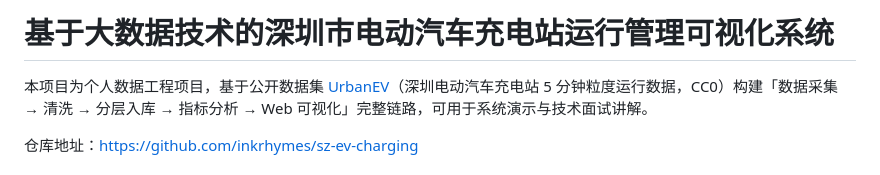
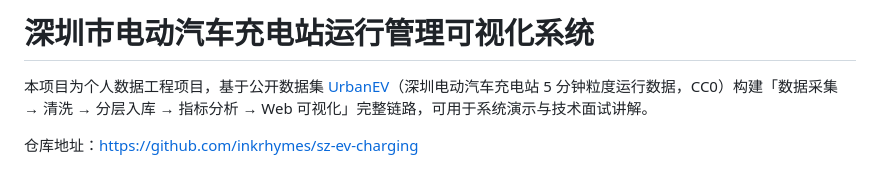
Before and after one commit to inkrhymes/sz-ev-charging, a Markdown page: README.md, the part around the change. Rendered like a GitHub page.

Commit message:
docs: present as personal project, drop thesis framing

```diff
--- a/README.md
+++ b/README.md
@@ -1,4 +1,4 @@
-# 基于大数据技术的深圳市电动汽车充电站运行管理可视化系统
+# 深圳市电动汽车充电站运行管理可视化系统
 
 本项目为个人数据工程项目，基于公开数据集 [UrbanEV](https://doi.org/10.1038/s41597-025-04874-4)（深圳电动汽车充电站 5 分钟粒度运行数据，CC0）构建「数据采集 → 清洗 → 分层入库 → 指标分析 → Web 可视化」完整链路，可用于系统演示与技术面试讲解。
 
```
